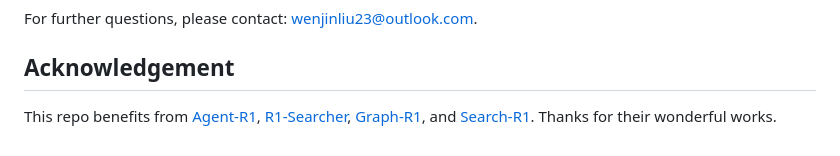
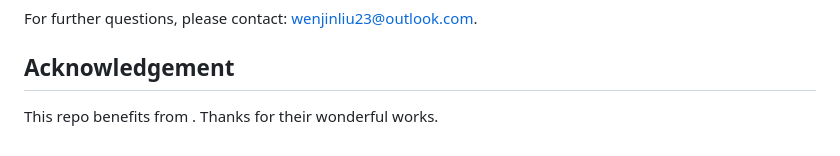
Before and after one commit to QwenQKing/Fin_TIEM, a Markdown page: README.md, the part around the change. Drawn GitHub-style.

```diff
--- a/README.md
+++ b/README.md
@@ -154,4 +154,4 @@ For further questions, please contact: wenjinliu23@outlook.com.
 
 ## Acknowledgement
 
-This repo benefits from [Agent-R1](https://github.com/0russwest0/Agent-R1), [R1-Searcher](https://github.com/RUCAIBox/R1-Searcher), [Graph-R1](https://github.com/LHRLAB/Graph-R1), and [Search-R1](https://github.com/RUCAIBox/R1-Searcher). Thanks for their wonderful works.
+This repo benefits from  . Thanks for their wonderful works.
```
